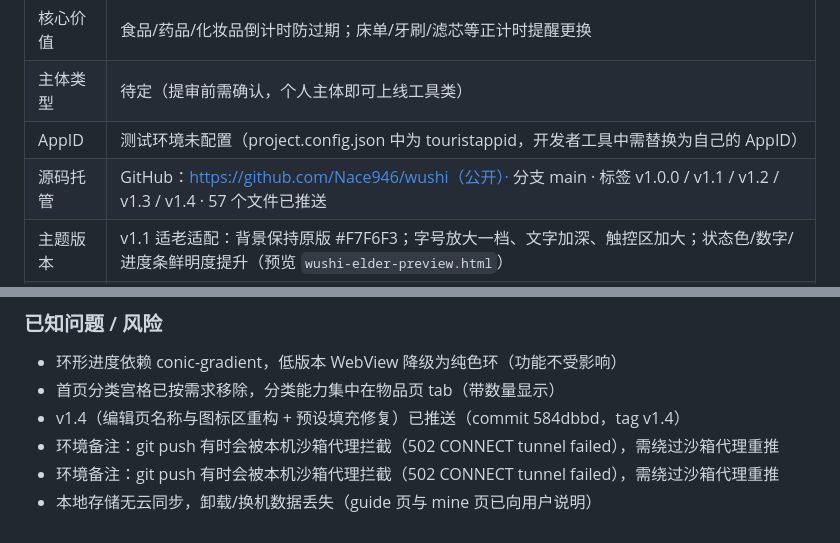
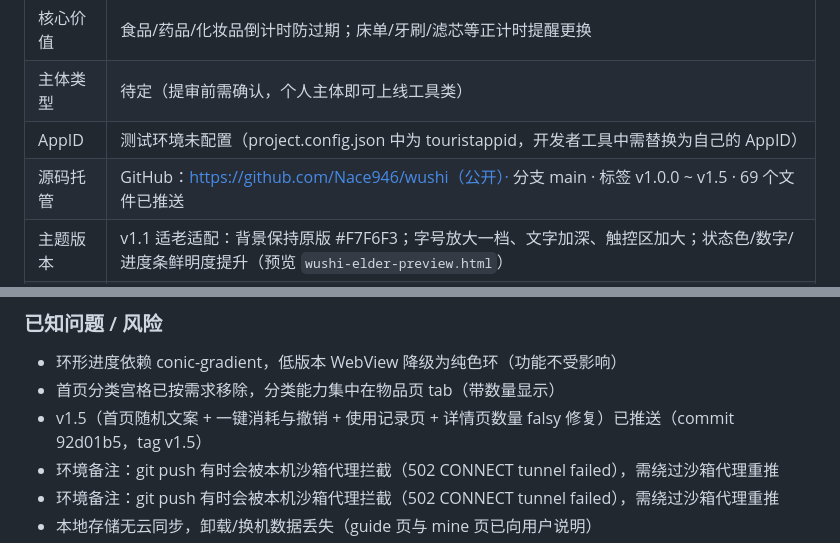
Before and after one commit to Nace946/wushi, a Markdown page: 小程序项目档案.md, 2 parts joined by grey strips. GitHub-like rendering.

Commit message:
docs: 更新项目档案，v1.5 已推送

```diff
--- a/小程序项目档案.md
+++ b/小程序项目档案.md
@@ -11,7 +11,7 @@
 | 核心价值 | 食品/药品/化妆品倒计时防过期；床单/牙刷/滤芯等正计时提醒更换 |
 | 主体类型 | 待定（提审前需确认，个人主体即可上线工具类） |
 | AppID | 测试环境未配置（project.config.json 中为 touristappid，开发者工具中需替换为自己的 AppID） |
-| 源码托管 | GitHub：https://github.com/Nace946/wushi（公开）· 分支 main · 标签 v1.0.0 / v1.1 / v1.2 / v1.3 / v1.4 · 57 个文件已推送 |
+| 源码托管 | GitHub：https://github.com/Nace946/wushi（公开）· 分支 main · 标签 v1.0.0 ~ v1.5 · 69 个文件已推送 |
 | 主题版本 | v1.1 适老适配：背景保持原版 #F7F6F3；字号放大一档、文字加深、触控区加大；状态色/数字/进度条鲜明度提升（预览 `wushi-elder-preview.html`） |
 | 变现规划 | 后续版本接入微信流量主广告（banner / 原生模板），首版不实现 |
 | 当前阶段 | 页面与组件实现（3/6）→ 核心闭环已完成，待真机联调 |
@@ -82,7 +82,7 @@
 ### 已知问题 / 风险
 - 环形进度依赖 conic-gradient，低版本 WebView 降级为纯色环（功能不受影响）
 - 首页分类宫格已按需求移除，分类能力集中在物品页 tab（带数量显示）
-- v1.4（编辑页名称与图标区重构 + 预设填充修复）已推送（commit 584dbbd，tag v1.4）
+- v1.5（首页随机文案 + 一键消耗与撤销 + 使用记录页 + 详情页数量 falsy 修复）已推送（commit 92d01b5，tag v1.5）
 - 环境备注：git push 有时会被本机沙箱代理拦截（502 CONNECT tunnel failed），需绕过沙箱代理重推
 - 环境备注：git push 有时会被本机沙箱代理拦截（502 CONNECT tunnel failed），需绕过沙箱代理重推
 - 本地存储无云同步，卸载/换机数据丢失（guide 页与 mine 页已向用户说明）
```
